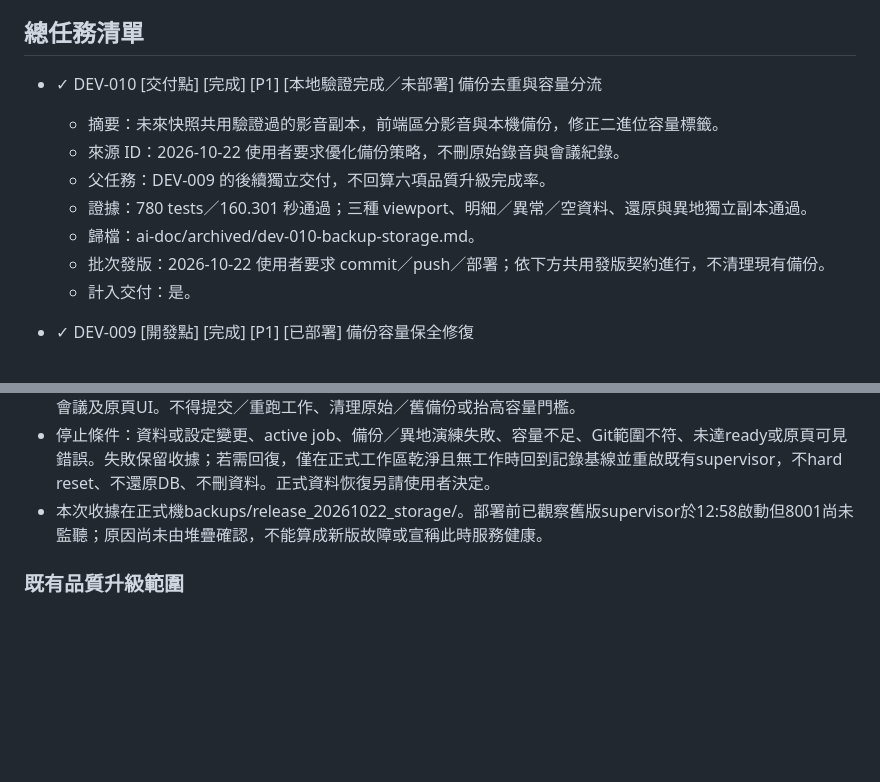
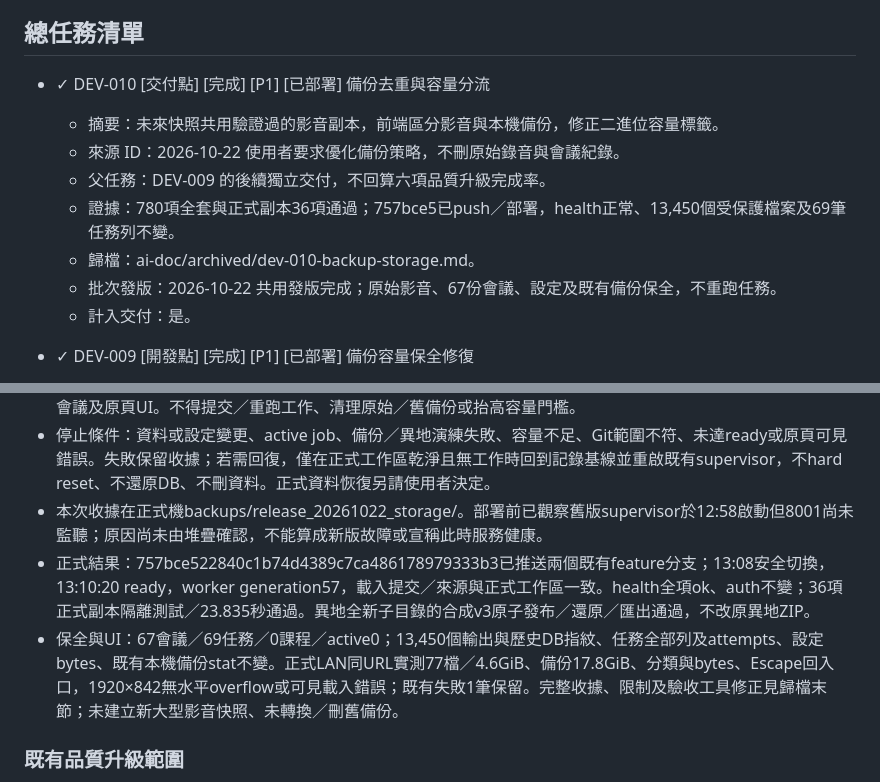
Before and after one commit to balboku/meeting_assistant, a Markdown page: ai-doc/dev_task.md, 2 parts joined by grey strips. Rendered like a GitHub page; blank space fills up the shorter version.

```diff
--- a/ai-doc/dev_task.md
+++ b/ai-doc/dev_task.md
@@ -4,13 +4,13 @@
 
 ## 總任務清單
 
-- ✓ DEV-010 [交付點] [完成] [P1] [本地驗證完成／未部署] 備份去重與容量分流
+- ✓ DEV-010 [交付點] [完成] [P1] [已部署] 備份去重與容量分流
   - 摘要：未來快照共用驗證過的影音副本，前端區分影音與本機備份，修正二進位容量標籤。
   - 來源 ID：2026-10-22 使用者要求優化備份策略，不刪原始錄音與會議紀錄。
   - 父任務：DEV-009 的後續獨立交付，不回算六項品質升級完成率。
-  - 證據：780 tests／160.301 秒通過；三種 viewport、明細／異常／空資料、還原與異地獨立副本通過。
+  - 證據：780項全套與正式副本36項通過；757bce5已push／部署，health正常、13,450個受保護檔案及69筆任務列不變。
   - 歸檔：ai-doc/archived/dev-010-backup-storage.md。
-  - 批次發版：2026-10-22 使用者要求 commit／push／部署；依下方共用發版契約進行，不清理現有備份。
+  - 批次發版：2026-10-22 共用發版完成；原始影音、67份會議、設定及既有備份保全，不重跑任務。
   - 計入交付：是。
 
 - ✓ DEV-009 [開發點] [完成] [P1] [已部署] 備份容量保全修復
@@ -111,6 +111,8 @@
 - 先push產品開發分支，正式乾淨且任務閒置才fast-forward。精確核對既有程序樹、只停止該supervisor及uvicorn，隱藏重啟；確認ready、worker、實際載入提交／來源指紋、health、metrics分類和精確bytes、67份會議及原頁UI。不得提交／重跑工作、清理原始／舊備份或抬高容量門檻。
 - 停止條件：資料或設定變更、active job、備份／異地演練失敗、容量不足、Git範圍不符、未達ready或原頁可見錯誤。失敗保留收據；若需回復，僅在正式工作區乾淨且無工作時回到記錄基線並重啟既有supervisor，不hard reset、不還原DB、不刪資料。正式資料恢復另請使用者決定。
 - 本次收據在正式機backups/release_20261022_storage/。部署前已觀察舊版supervisor於12:58啟動但8001尚未監聽；原因尚未由堆疊確認，不能算成新版故障或宣稱此時服務健康。
+- 正式結果：757bce522840c1b74d4389c7ca486178979333b3已推送兩個既有feature分支；13:08安全切換，13:10:20 ready，worker generation57，載入提交／來源與正式工作區一致。health全項ok、auth不變；36項正式副本隔離測試／23.835秒通過。異地全新子目錄的合成v3原子發布／還原／匯出通過，不改原異地ZIP。
+- 保全與UI：67會議／69任務／0課程／active0；13,450個輸出與歷史DB指紋、任務全部列及attempts、設定bytes、既有本機備份stat不變。正式LAN同URL實測77檔／4.6GiB、備份17.8GiB、分類與bytes、Escape回入口，1920×842無水平overflow或可見載入錯誤；既有失敗1筆保留。完整收據、限制及驗收工具修正見歸檔末節；未建立新大型影音快照、未轉換／刪舊備份。
 
 ### 既有品質升級範圍
 
```
Also changed, not shown: ai-doc/archived/dev-010-backup-storage.md (+13 -2 lines), ai-doc/documentation_map.md (+2 -0 lines).
